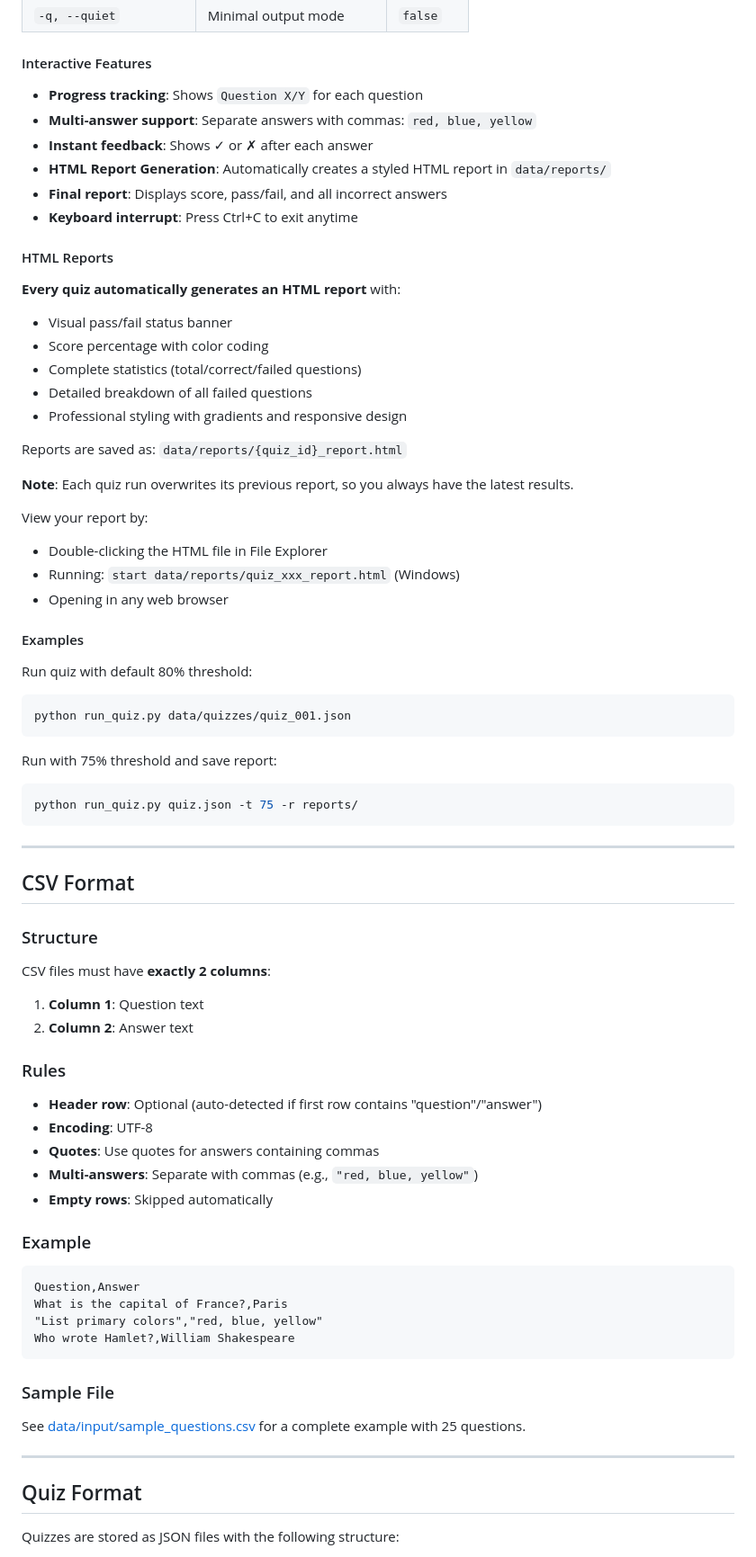
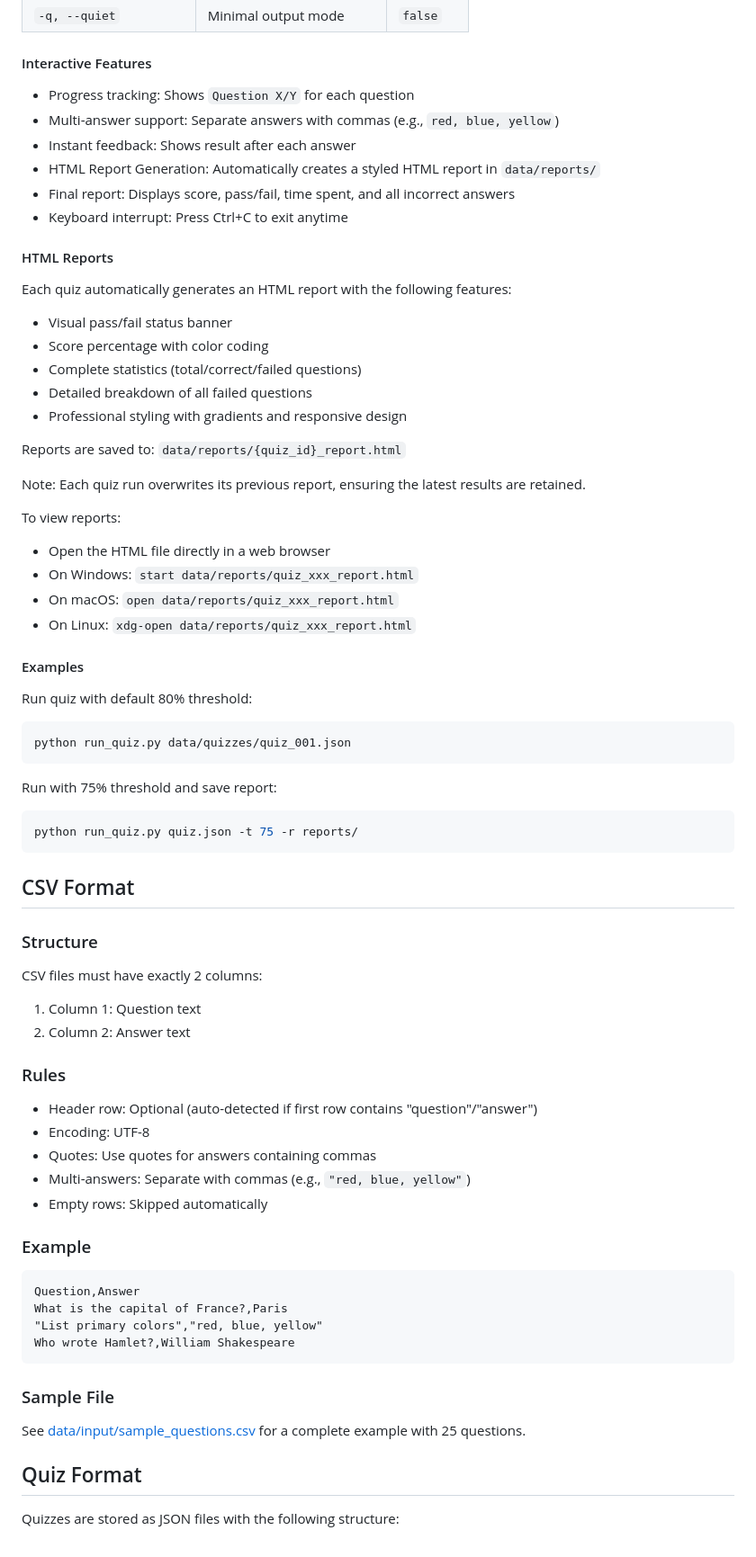
Before and after one commit to wwarobert/quizzer, a Markdown page: README.md, the part around one of its changes. Shown at 90% size. GitHub-like rendering.

````diff
--- a/README.md
+++ b/README.md
@@ -181,30 +172,31 @@ python run_quiz.py data/quizzes/quiz_001.json \
 
 #### Interactive Features
 
-- **Progress tracking**: Shows `Question X/Y` for each question
-- **Multi-answer support**: Separate answers with commas: `red, blue, yellow`
-- **Instant feedback**: Shows ✓ or ✗ after each answer
-- **HTML Report Generation**: Automatically creates a styled HTML report in `data/reports/`
-- **Final report**: Displays score, pass/fail, and all incorrect answers
-- **Keyboard interrupt**: Press Ctrl+C to exit anytime
+- Progress tracking: Shows `Question X/Y` for each question
+- Multi-answer support: Separate answers with commas (e.g., `red, blue, yellow`)
+- Instant feedback: Shows result after each answer
+- HTML Report Generation: Automatically creates a styled HTML report in `data/reports/`
+- Final report: Displays score, pass/fail, time spent, and all incorrect answers
+- Keyboard interrupt: Press Ctrl+C to exit anytime
 
 #### HTML Reports
 
-**Every quiz automatically generates an HTML report** with:
+Each quiz automatically generates an HTML report with the following features:
 - Visual pass/fail status banner
 - Score percentage with color coding
 - Complete statistics (total/correct/failed questions)
 - Detailed breakdown of all failed questions
 - Professional styling with gradients and responsive design
 
-Reports are saved as: `data/reports/{quiz_id}_report.html`
+Reports are saved to: `data/reports/{quiz_id}_report.html`
 
-**Note**: Each quiz run overwrites its previous report, so you always have the latest results.
+Note: Each quiz run overwrites its previous report, ensuring the latest results are retained.
 
-View your report by:
-- Double-clicking the HTML file in File Explorer
-- Running: `start data/reports/quiz_xxx_report.html` (Windows)
-- Opening in any web browser
+To view reports:
+- Open the HTML file directly in a web browser
+- On Windows: `start data/reports/quiz_xxx_report.html`
+- On macOS: `open data/reports/quiz_xxx_report.html`
+- On Linux: `xdg-open data/reports/quiz_xxx_report.html`
 
 #### Examples
 
@@ -218,24 +210,22 @@ Run with 75% threshold and save report:
 python run_quiz.py quiz.json -t 75 -r reports/
 ```
 
----
-
 ## CSV Format
 
 ### Structure
 
-CSV files must have **exactly 2 columns**:
+CSV files must have exactly 2 columns:
 
-1. **Column 1**: Question text
-2. **Column 2**: Answer text
+1. Column 1: Question text
+2. Column 2: Answer text
 
 ### Rules
 
-- **Header row**: Optional (auto-detected if first row contains "question"/"answer")
-- **Encoding**: UTF-8
-- **Quotes**: Use quotes for answers containing commas
-- **Multi-answers**: Separate with commas (e.g., `"red, blue, yellow"`)
-- **Empty rows**: Skipped automatically
+- Header row: Optional (auto-detected if first row contains "question"/"answer")
+- Encoding: UTF-8
+- Quotes: Use quotes for answers containing commas
+- Multi-answers: Separate with commas (e.g., `"red, blue, yellow"`)
+- Empty rows: Skipped automatically
 
 ### Example
 
@@ -249,8 +239,6 @@ Who wrote Hamlet?,William Shakespeare
 ### Sample File
 
 See [data/input/sample_questions.csv](data/input/sample_questions.csv) for a complete example with 25 questions.
-
----
 
 ## Quiz Format
 
````
Also changed, not shown: other parts of README.md (+29 -52 lines).
